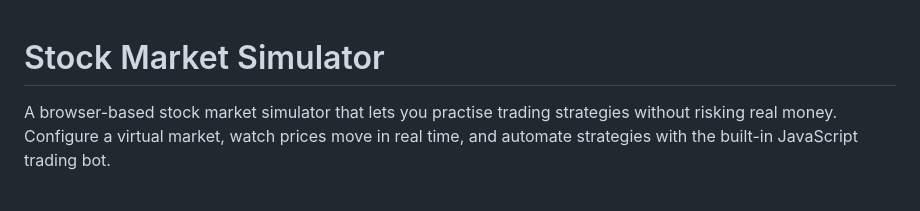
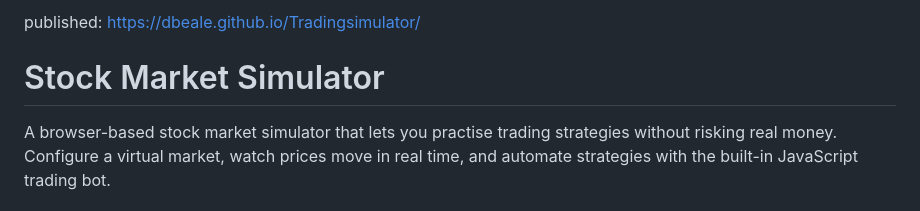
Before and after one commit to DBEALE/Tradingsimulator, a Markdown page: README.md, the part around the change. Rendered like a GitHub page.

```diff
--- a/README.md
+++ b/README.md
@@ -1,3 +1,5 @@
+published: https://dbeale.github.io/Tradingsimulator/
+
 # Stock Market Simulator
 
 A browser-based stock market simulator that lets you practise trading strategies without risking real money. Configure a virtual market, watch prices move in real time, and automate strategies with the built-in JavaScript trading bot.
```
